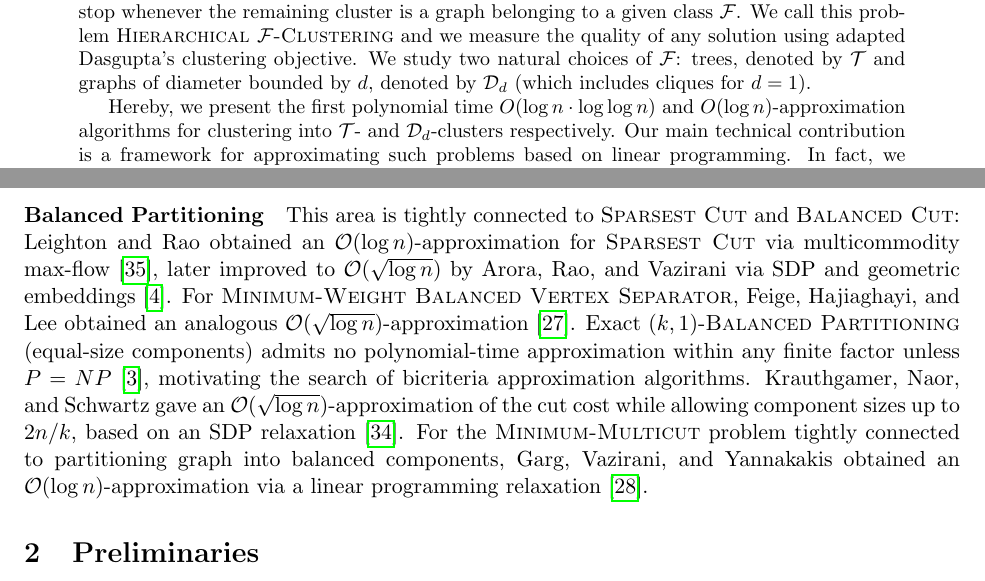
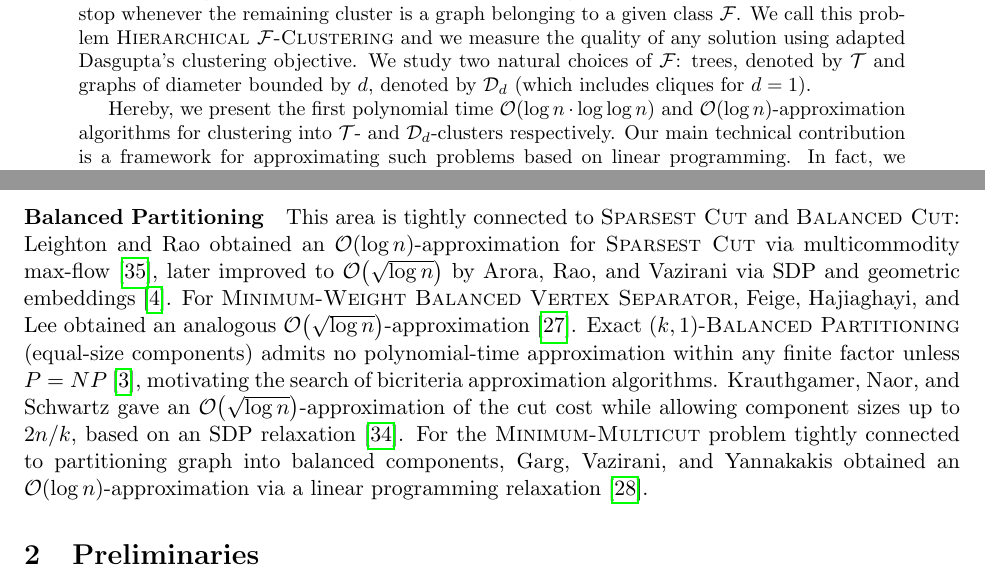
Before and after one commit to MSzyfel/Hierarchical-Acyclic-Clustering, a LaTeX paper (main_arxiv.tex, which reads sections/abstract.tex, sections/introduction.tex, sections/terminal_spreading_metric.tex): two parts of pages 1 and 5 of 31, joined at a grey line, cut so that both start at the same text. Compiled offline with pdfLaTeX.

Commit message:
minor fixes

```diff
--- a/sections/abstract.tex
+++ b/sections/abstract.tex
@@ -1,6 +1,6 @@
 \begin{abstract}
-    Consider the following variation on the classical \textsc{Hierarchical Clustering} problem: Usually, while building a hierarchical clustering, one recursively partitions the data until each cluster becomes a singleton. In our setup, we relax the halting condition of the recursive process to stop whenever the remaining cluster is a graph belonging to a given class $\cF$. We call this problem \textsc{Hierarchical $\cF$-Clustering} and we measure the quality of any solution using adapted Dasgupta's clustering objective. We study two natural choices of $\cF$: trees, denoted by $\cT$ and graphs of diameter bounded by~$d$, denoted by $\cD_d$ (which includes cliques for $d=1$).
+    Consider the following variation on the classical \textsc{Hierarchical Clustering} problem: Usually, while building a hierarchical clustering, one recursively partitions the data until each cluster becomes a singleton. In our setup, we relax the halting condition of the recursive process to stop whenever the remaining cluster is a graph belonging to a given class $\mathcal{F}$. We call this problem \textsc{Hierarchical $\mathcal{F}$-Clustering} and we measure the quality of any solution using adapted Dasgupta's clustering objective. We study two natural choices of $\mathcal{F}$: trees, denoted by $\mathcal{T}$ and graphs of diameter bounded by~$d$, denoted by $\mathcal{D}_d$ (which includes cliques for $d=1$).
 
-    Hereby, we present the first polynomial time $O\br{\log n\cdot\log\log n}$ and $O\br{\log n}$-approximation algorithms for clustering into $\cT$- and $\cD_d$-clusters respectively.
-    Our main technical contribution is a framework for approximating such problems based on linear programming. In fact, we characterize graphs classes $\cF$ for which our approach can be applied and show that it includes both trees and bounded diameter graphs. However, our ideas are not limited to them and might be useful for other structures as well. Broadly speaking, our framework applies whenever the corresponding flat clustering problem, which we call \textsc{$p_{\cF}$-Partitioning}, admits a natural ILP formulation together with a rounding procedure with provable approximation guarantees. Intuitively, given a set of vertices called terminals, the problem is to find an edge set whose removal results in satisfying certain vertex-dependent structural predicate for each terminal. For example, excluding all cycles going through terminals or ensuring that the diameter of all clusters with respect to the terminals is not too large. We then use these ingredients to build clustering trees with the aforementioned approximation guarantees. To complement these results, we show that both \textsc{Hierarchical $\cT$-Clustering} and \textsc{Hierarchical $\cD_d$-Clustering} cannot be approximated within any constant factor under the \textsc{Small Set Expansion Hypothesis}.
+    Hereby, we present the first polynomial time $\mathcal{O}(\log n\cdot\log\log n)$ and $\mathcal{O}(\log n)$-approximation algorithms for clustering into $\mathcal{T}$- and $\mathcal{D}_d$-clusters respectively.
+    Our main technical contribution is a framework for approximating such problems based on linear programming. In fact, we characterize graphs classes $\mathcal{F}$ for which our approach can be applied and show that it includes both trees and bounded diameter graphs. However, our ideas are not limited to them and might be useful for other structures as well. Broadly speaking, our framework applies whenever the corresponding flat clustering problem, which we call \textsc{$p_{\mathcal{F}}$-Partitioning}, admits a natural ILP formulation together with a rounding procedure with provable approximation guarantees. Intuitively, given a set of vertices called terminals, the problem is to find an edge set whose removal results in satisfying certain vertex-dependent structural predicate for each terminal. For example, excluding all cycles going through terminals or ensuring that the diameter of all clusters with respect to the terminals is not too large. We then use these ingredients to build clustering trees with the aforementioned approximation guarantees. To complement these results, we show that both \textsc{Hierarchical $\mathcal{T}$-Clustering} and \textsc{Hierarchical $\mathcal{D}_d$-Clustering} cannot be approximated within any constant factor under the \textsc{Small Set Expansion Hypothesis}.
 \end{abstract}
--- a/sections/introduction.tex
+++ b/sections/introduction.tex
@@ -53,4 +53,4 @@ For directed graphs, the problem is known as \textsc{Feedback Arc Set}, is NP-ha
 The Feedback Vertex Set problem is NP-hard even for $X=V$ for which it admits a $2$-approximation~\cite{A2-ApproximationAlgorithmForTheUndirectedFeedbackVertexSetProblem,OptimizationOfPearlsMethod} and a general $8$-approximation~\cite{An8ApproximationAlgorithmForTheSubsetFeedbackVertexSetProblem}. For directed graphs, the problem is equivalent to \textsc{FAS}.
 
 \paragraph{\textsc{Balanced Partitioning}}
-This area is tightly connected to \textsc{Sparsest Cut} and \textsc{Balanced Cut}: Leighton and Rao obtained an $\bigo(\log n)$-approximation for \textsc{Sparsest Cut} via multicommodity max-flow~\cite{LeightonRao1999}, later improved to $\bigo(\sqrt{\log n})$ by Arora, Rao, and Vazirani via SDP and geometric embeddings~\cite{ExpanderFlowsGeometricEmbeddingsAndGraphPartitioning}. For \textsc{Minimum-Weight Balanced Vertex Separator}, Feige, Hajiaghayi, and Lee obtained an analogous $\bigo(\sqrt{\log n})$-approximation~\cite{FeigeHajiaghayiLee2005}. Exact $(k,1)$-\textsc{Balanced Partitioning} (equal-size components) admits no polynomial-time approximation within any finite factor unless $P=NP$~\cite{AndreevRacke2004}, motivating the search of bicriteria approximation algorithms. Krauthgamer, Naor, and Schwartz gave an $\bigo(\sqrt{\log n})$-approximation of the cut cost while allowing component sizes up to $2n/k$, based on an SDP relaxation~\cite{PartitioningGraphsIntoBalancedComponents}. For the \textsc{Minimum-Multicut} problem tightly connected to partitioning graph into balanced components, Garg, Vazirani, and Yannakakis obtained an $\bigo(\log n)$-approximation via a linear programming relaxation~\cite{ApproximateMaxFlowMinMultiCut1993}.
+This area is tightly connected to \textsc{Sparsest Cut} and \textsc{Balanced Cut}: Leighton and Rao obtained an $\bigo\br{\log n}$-approximation for \textsc{Sparsest Cut} via multicommodity max-flow~\cite{LeightonRao1999}, later improved to $\bigo\br{\sqrt{\log n}}$ by Arora, Rao, and Vazirani via SDP and geometric embeddings~\cite{ExpanderFlowsGeometricEmbeddingsAndGraphPartitioning}. For \textsc{Minimum-Weight Balanced Vertex Separator}, Feige, Hajiaghayi, and Lee obtained an analogous $\bigo\br{\sqrt{\log n}}$-approximation~\cite{FeigeHajiaghayiLee2005}. Exact $(k,1)$-\textsc{Balanced Partitioning} (equal-size components) admits no polynomial-time approximation within any finite factor unless $P=NP$~\cite{AndreevRacke2004}, motivating the search of bicriteria approximation algorithms. Krauthgamer, Naor, and Schwartz gave an $\bigo\br{\sqrt{\log n}}$-approximation of the cut cost while allowing component sizes up to $2n/k$, based on an SDP relaxation~\cite{PartitioningGraphsIntoBalancedComponents}. For the \textsc{Minimum-Multicut} problem tightly connected to partitioning graph into balanced components, Garg, Vazirani, and Yannakakis obtained an $\bigo\br{\log n}$-approximation via a linear programming relaxation~\cite{ApproximateMaxFlowMinMultiCut1993}.
--- a/sections/terminal_spreading_metric.tex
+++ b/sections/terminal_spreading_metric.tex
@@ -1,6 +1,6 @@
 \section{Spreading metric for $\rho$-separators with terminals}\label{app:terminal-extension}
 
-This appendix serves as an extension of the procedure and analysis of Even et al.~\cite{FastApproximateGraphPartitioningAlgorithms} which gave an $O\br{\log n}$-approximation algorithm for the \textsc{$\rho$-SEP} problem. In their algorithm it is assumed that $X=V$, we show to extend the rounding procedure to work for designated terminal set $X\subseteq V$. The algorithm is almost exactly the same, and is based on a region-growing procedure. Whereas the original procedure grows a region around an arbitrary vertex, our modified algorithm grows a region around an arbitrary terminal. The rest of the analysis is largely the same.
+This appendix serves as an extension of the procedure and analysis of Even et al.~\cite{FastApproximateGraphPartitioningAlgorithms} which gave an $\bigo\br{\log n}$-approximation algorithm for the \textsc{$\rho$-SEP} problem. In their algorithm it is assumed that $X=V$, we show to extend the rounding procedure to work for designated terminal set $X\subseteq V$. The algorithm is almost exactly the same, and is based on a region-growing procedure. Whereas the original procedure grows a region around an arbitrary vertex, our modified algorithm grows a region around an arbitrary terminal. The rest of the analysis is largely the same.
 
 \subsection{LP formulation}
 Recall, the following is the weighted spreading-metrics \textsc{LP} relaxation \textsc{LP-$\rho$-SEP} for the \textsc{$\rho$-SEP} problem with a terminal set $X$:
@@ -99,7 +99,7 @@ Now, we observe that $\operatorname{vol}(v,r)$ is monotone and piecewise linear.
 
 \subsection{Cut procedure and its correctness}
 
-Here we describe the modified region-growing rounding algorithm, which is almost identical to the original procedure of Even et al.~\cite{FastApproximateGraphPartitioningAlgorithms}, except that it grows a region around an arbitrary terminal $v\in V'\cap X$ instead of an arbitrary vertex $v\in V'$. The procedure is given in Algorithm~\ref{alg:terminal-cut-proc}. It is used, whenever there exists at least one terminal in the current subgraph $G'=(V',E')$ and $w\br{V'}>\rho_0\cdot w\br{G}$. The procedure returns a sphere $U=N(v,r)$ for some radius $r\le \tilde r$ such that $w\br{U}\le \rho_0\cdot w\br{G}$ and the ratio between $c\br{\delta\br{v, r}}$ and $\operatorname{vol}(v,r)$ is $O\br{\log n}$. Pick $
+Here we describe the modified region-growing rounding algorithm, which is almost identical to the original procedure of Even et al.~\cite{FastApproximateGraphPartitioningAlgorithms}, except that it grows a region around an arbitrary terminal $v\in V'\cap X$ instead of an arbitrary vertex $v\in V'$. The procedure is given in Algorithm~\ref{alg:terminal-cut-proc}. It is used, whenever there exists at least one terminal in the current subgraph $G'=(V',E')$ and $w\br{V'}>\rho_0\cdot w\br{G}$. The procedure returns a sphere $U=N(v,r)$ for some radius $r\le \tilde r$ such that $w\br{U}\le \rho_0\cdot w\br{G}$ and the ratio between $c\br{\delta\br{v, r}}$ and $\operatorname{vol}(v,r)$ is $\bigo\br{\log n}$. Pick $
 \tilde r=\frac{\rho_0-\rho}{\rho_0}.$
 
 
```
